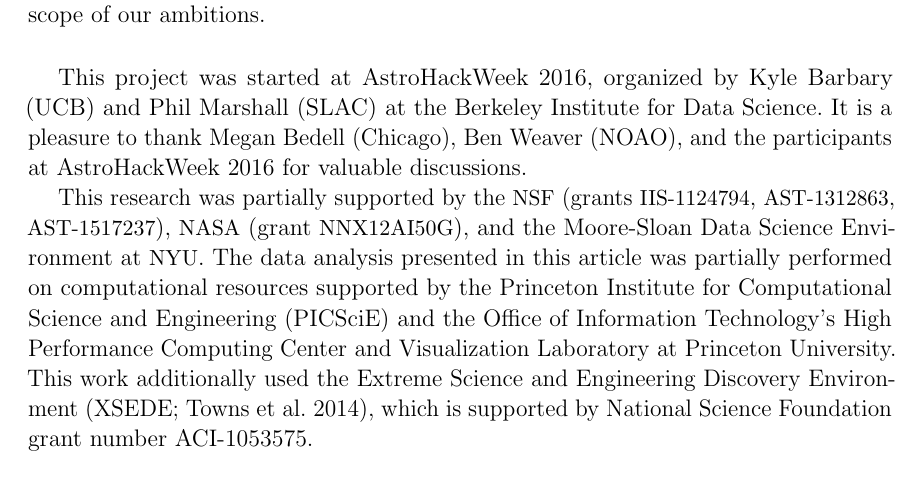
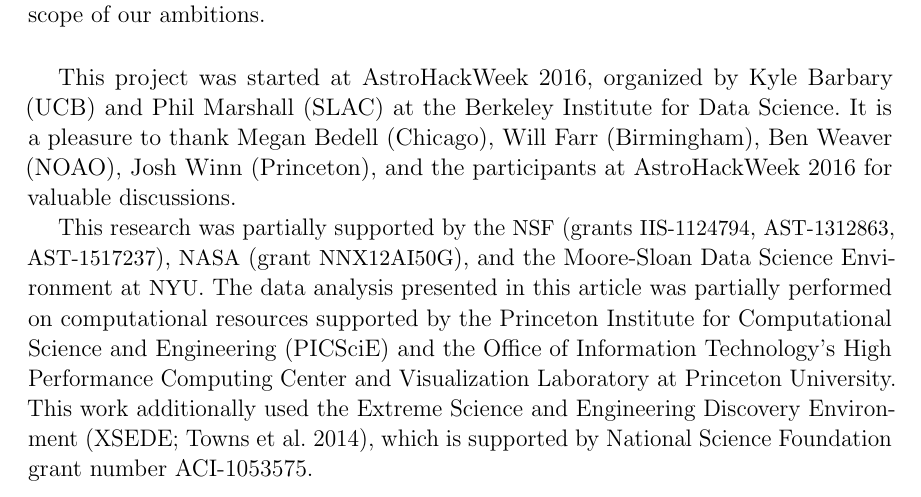
Before and after one commit to adrn/thejoker-paper, a LaTeX paper (sampler.tex): part of page 25 of 26, cut so that both start at the same text. Compiled offline with pdfLaTeX; a LaTeX package or settings file that is missing is left out.

Commit message:
closes #41

```diff
--- a/sampler.tex
+++ b/sampler.tex
@@ -1030,7 +1030,9 @@ Barbary (UCB) and Phil Marshall (SLAC) at the Berkeley Institute for
 Data Science.
 It is a pleasure to thank
   Megan Bedell (Chicago),
+  Will Farr (Birmingham),
   Ben Weaver (NOAO),
+  Josh Winn (Princeton),
   and the participants at AstroHackWeek 2016
 for valuable discussions.
 
```
